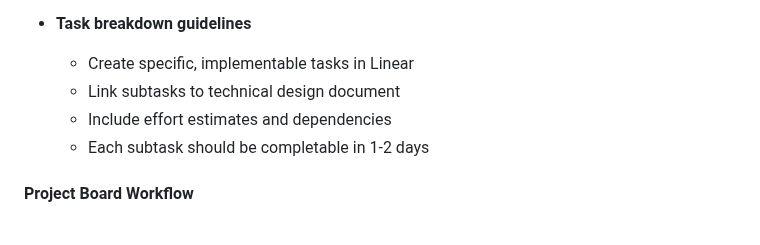
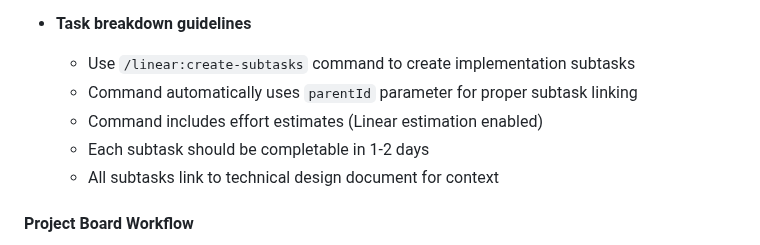
Before and after one commit to spiralhouse/cycletime, a Markdown page: CLAUDE.md, the part around the change. Rendered like a GitHub page.

Commit message:
docs: update workflow automation for parentId and estimates
- Update /linear:create-subtasks command to include parentId parameter usage
- Add guidance for Linear estimation support
- Update CLAUDE.md to reference slash command instead of manual guidelines
- Ensure proper subtask creation with parent-child relationships

```diff
--- a/CLAUDE.md
+++ b/CLAUDE.md
@@ -33,10 +33,11 @@
   - Link design document to Linear issue for context
 
 - **Task breakdown guidelines**
-  - Create specific, implementable tasks in Linear
-  - Link subtasks to technical design document
-  - Include effort estimates and dependencies
+  - Use `/linear:create-subtasks` command to create implementation subtasks
+  - Command automatically uses `parentId` parameter for proper subtask linking
+  - Command includes effort estimates (Linear estimation enabled)
   - Each subtask should be completable in 1-2 days
+  - All subtasks link to technical design document for context
 
 #### Project Board Workflow
 - **Todo**: Issues ready to be worked on
```
Also changed, not shown: 1 other file.
